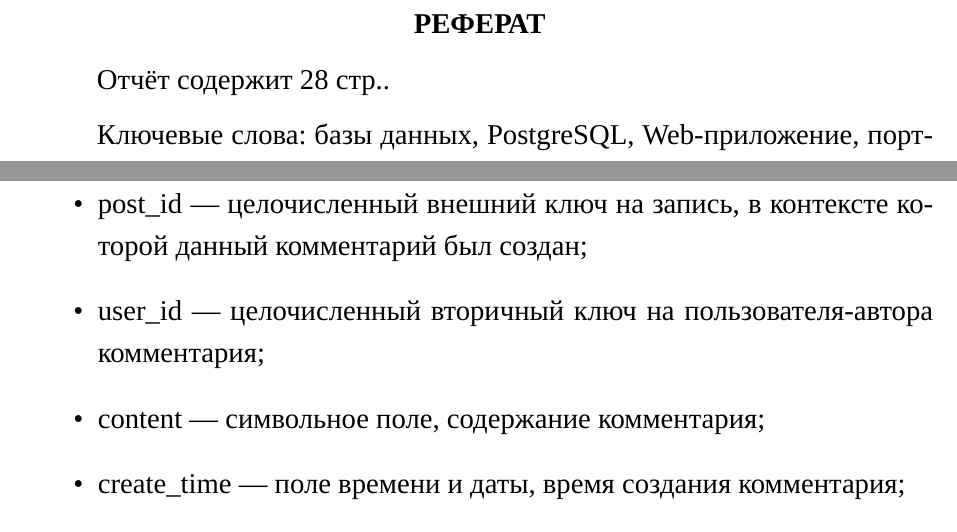
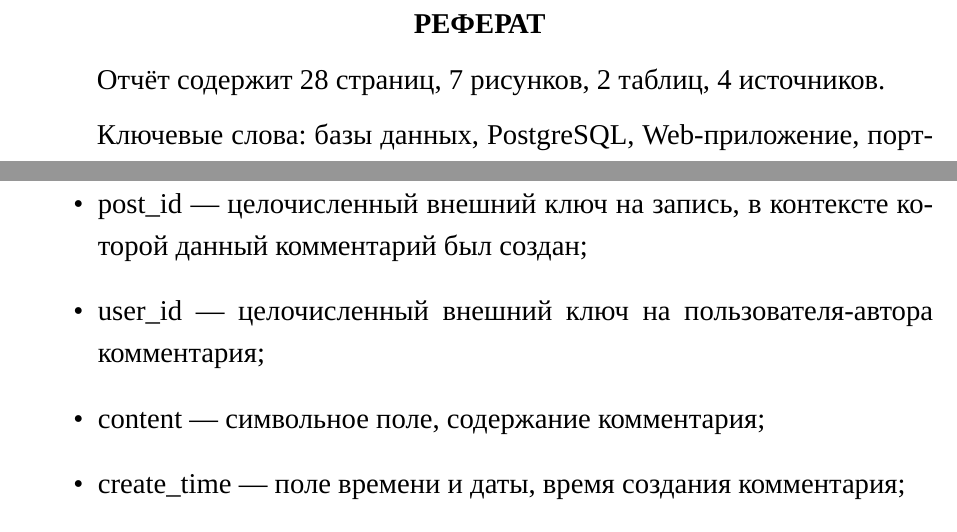
Before and after one commit to rflban/DatabasesCoursework, a LaTeX document (report/report.tex, which reads report/00-preamble.tex, report/10-abstract.tex, report/30-design.tex): two parts of pages 2 and 18 of 27, joined at a grey line, cut so that both start at the same text. Compiled offline with XeLaTeX; a missing font is replaced by an installed copy or a similar font.

Commit message:
fix report counters

```diff
--- a/report/00-preamble.tex
+++ b/report/00-preamble.tex
@@ -18,6 +18,11 @@
 \usepackage{float}
 \usepackage{soul}
 \usepackage{ulem}
+
+\usepackage{totcount}
+\newtotcounter{tableqty}
+\newtotcounter{bibqty}
+\regtotcounter{figure}
 
 \newfontfamily{\cyrillicfonttt}{Courier New}
 \setmonofont{Courier New}
--- a/report/10-abstract.tex
+++ b/report/10-abstract.tex
@@ -2,22 +2,7 @@
 \label{cha:referat}
 \addcontentsline{toc}{chapter}{РЕФЕРАТ}
 
-Отчёт содержит~\pageref{LastPage} стр.\ifnum \totfig>0
-, \totfig~рис.%
-\fi
-\ifnum \tottab >0
-, \tottab~табл.%
-\fi
-%
-\ifnum \totbib >0
-, \totbib~источн.%
-\fi
-%
-\ifnum \totapp >0
-, \totapp~прил.%
-\else
-.%
-\fi
+Отчёт содержит~\pageref{LastPage} страниц, \total{figure}~рисунков, \total{tableqty}~таблиц, \total{bibqty}~источников.
 
 \sloppy Ключевые слова: базы данных, PostgreSQL, Web-приложение, портфолио, блог.
 
--- a/report/30-design.tex
+++ b/report/30-design.tex
@@ -85,7 +85,7 @@
 \begin{itemize}
     \item id~--- целочисленный первичный ключ;
     \item post\_id~--- целочисленный внешний ключ на запись, в контексте которой данный комментарий был создан;
-    \item user\_id~--- целочисленный вторичный ключ на пользователя-автора комментария;
+    \item user\_id~--- целочисленный внешний ключ на пользователя-автора комментария;
     \item content~--- символьное поле, содержание комментария;
     \item create\_time~--- поле времени и даты, время создания комментария;
 \end{itemize}
```
Also changed, not shown: report/20-analysis.tex (+2 -0 lines), report/51-biblio.tex (+4 -0 lines), report/report.pdf.
